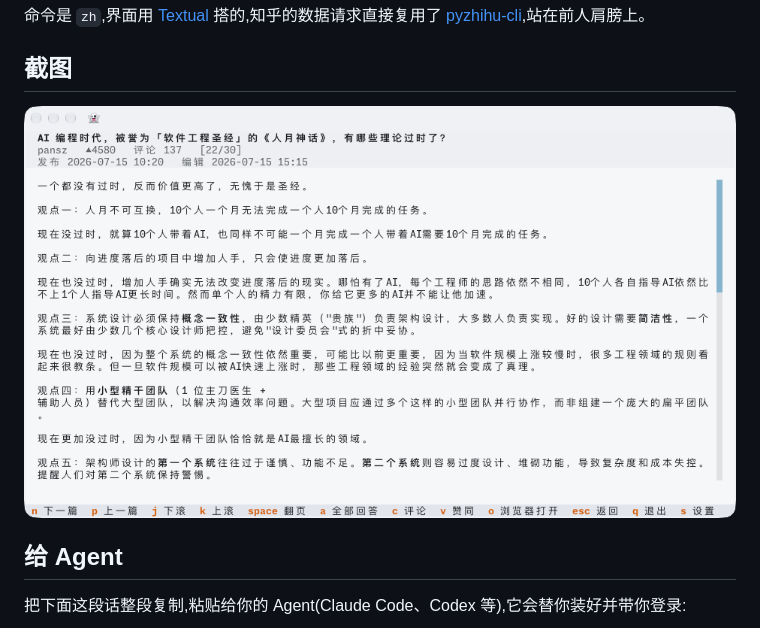
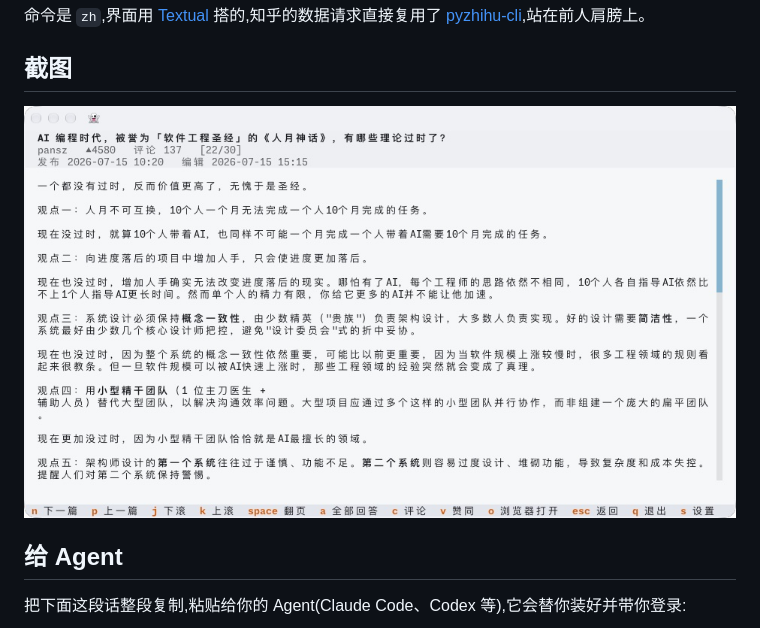
Before and after one commit to starr-evan/zhihu-tui, a Markdown page: README.md, the part around one of its changes. GitHub-like rendering; pictures changed too: docs/screenshot.jpg (added), docs/screenshot.png (deleted).

Commit message:
README: add Zhihu-blue banner; switch images to compressed JPG

```diff
--- a/README.md
+++ b/README.md
@@ -16,7 +12,7 @@
 
 ## 截图
 
-![zh 阅读界面](docs/screenshot.png)
+![zh 阅读界面](docs/screenshot.jpg)
 
 ## 给 Agent
 
```
Also changed, not shown: other parts of README.md (+1 -5 lines), docs/logo.jpg (added), docs/logo.png (deleted), 1 other file.
